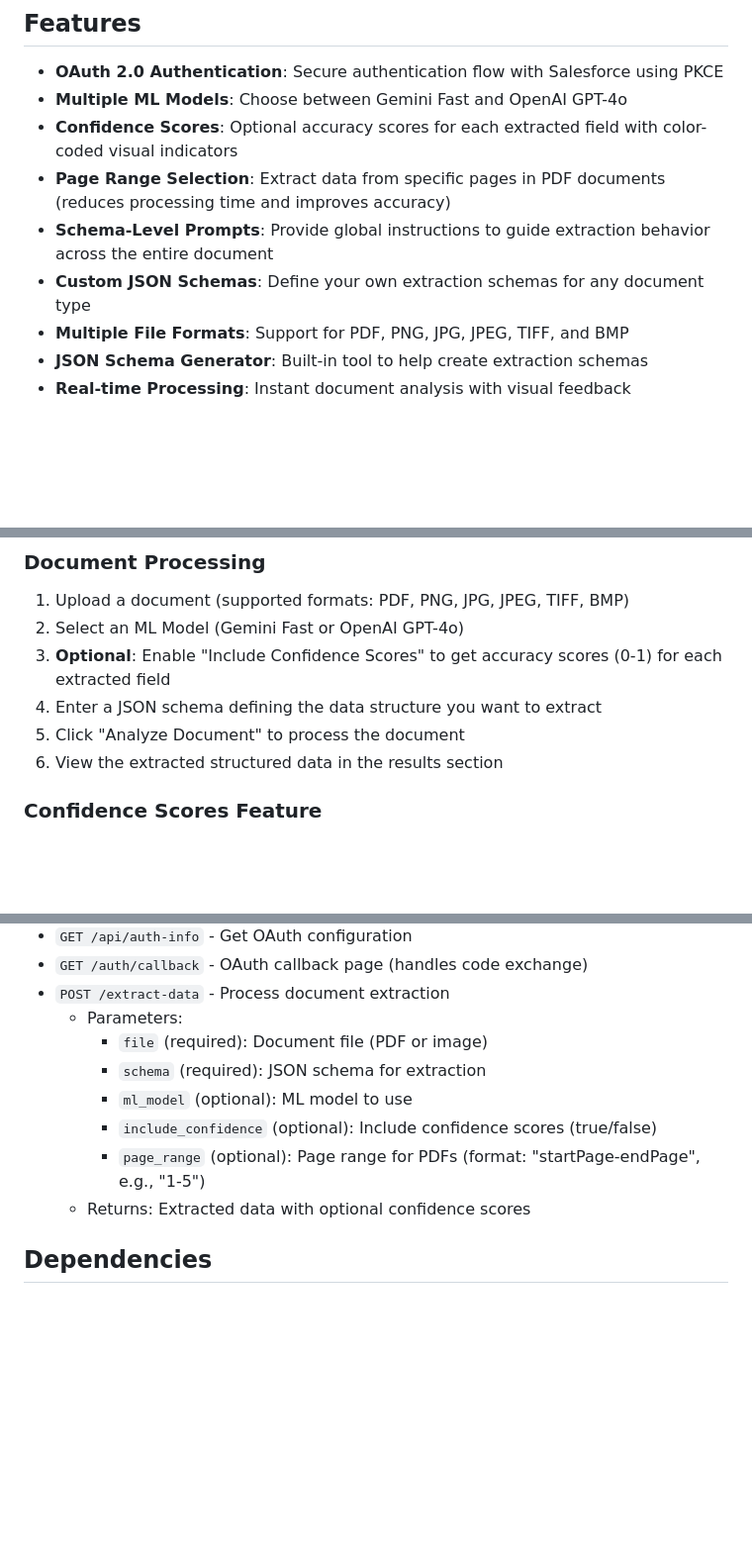
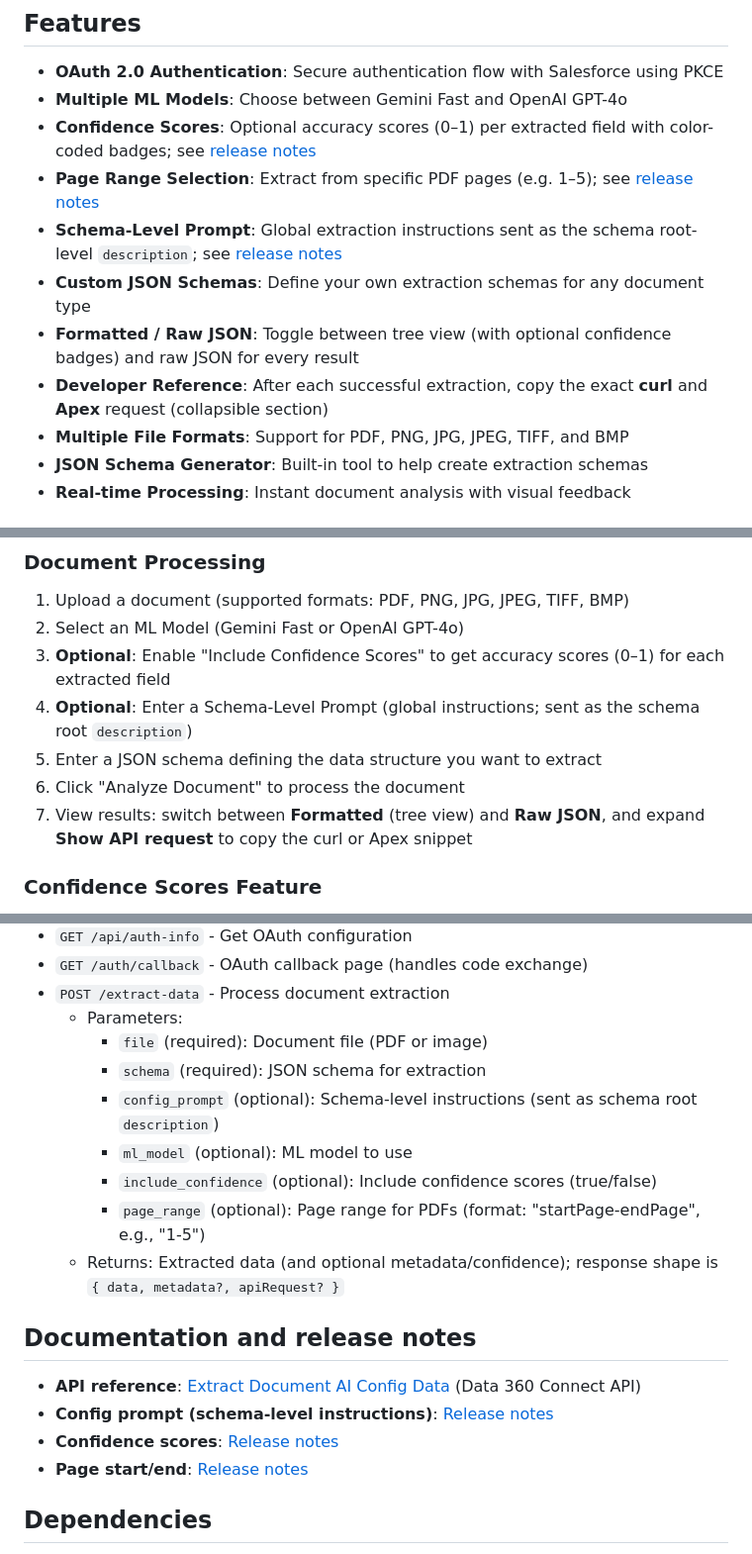
Before and after one commit to ananth-anto/sf-datacloud-idp-testbed, a Markdown page: README.md, 3 parts joined by grey strips. Shown at 99% size. Rendered like a GitHub page; blank space fills up the shorter version.

Commit message:
README: align with features, add release note and API links

```diff
--- a/README.md
+++ b/README.md
@@ -19,10 +19,12 @@ Youtube video walkthrough: https://youtu.be/H8cgvUP7Ytg
 
 - **OAuth 2.0 Authentication**: Secure authentication flow with Salesforce using PKCE
 - **Multiple ML Models**: Choose between Gemini Fast and OpenAI GPT-4o
-- **Confidence Scores**: Optional accuracy scores for each extracted field with color-coded visual indicators
-- **Page Range Selection**: Extract data from specific pages in PDF documents (reduces processing time and improves accuracy)
-- **Schema-Level Prompts**: Provide global instructions to guide extraction behavior across the entire document
+- **Confidence Scores**: Optional accuracy scores (0–1) per extracted field with color-coded badges; see [release notes](https://help.salesforce.com/s/articleView?id=release-notes.rn_cdp_2026_spring_confidence_score_document_ai.htm&release=260&type=5)
+- **Page Range Selection**: Extract from specific PDF pages (e.g. 1–5); see [release notes](https://help.salesforce.com/s/articleView?id=release-notes.rn_cdp_2026_spring_page_start_end_document_ai.htm&release=260&type=5)
+- **Schema-Level Prompt**: Global extraction instructions sent as the schema root-level `description`; see [release notes](https://help.salesforce.com/s/articleView?id=release-notes.rn_cdp_2026_spring_config_prompt_document_ai.htm&release=260&type=5)
 - **Custom JSON Schemas**: Define your own extraction schemas for any document type
+- **Formatted / Raw JSON**: Toggle between tree view (with optional confidence badges) and raw JSON for every result
+- **Developer Reference**: After each successful extraction, copy the exact **curl** and **Apex** request (collapsible section)
 - **Multiple File Formats**: Support for PDF, PNG, JPG, JPEG, TIFF, and BMP
 - **JSON Schema Generator**: Built-in tool to help create extraction schemas
 - **Real-time Processing**: Instant document analysis with visual feedback
@@ -127,10 +130,11 @@ sf-datacloud-idp-testbed/
 
 1. Upload a document (supported formats: PDF, PNG, JPG, JPEG, TIFF, BMP)
 2. Select an ML Model (Gemini Fast or OpenAI GPT-4o)
-3. **Optional**: Enable "Include Confidence Scores" to get accuracy scores (0-1) for each extracted field
-4. Enter a JSON schema defining the data structure you want to extract
-5. Click "Analyze Document" to process the document
-6. View the extracted structured data in the results section
+3. **Optional**: Enable "Include Confidence Scores" to get accuracy scores (0–1) for each extracted field
+4. **Optional**: Enter a Schema-Level Prompt (global instructions; sent as the schema root `description`)
+5. Enter a JSON schema defining the data structure you want to extract
+6. Click "Analyze Document" to process the document
+7. View results: switch between **Formatted** (tree view) and **Raw JSON**, and expand **Show API request** to copy the curl or Apex snippet
 
 ### Confidence Scores Feature
 
@@ -296,10 +300,18 @@ This testbed is intended for development and testing purposes only. For producti
   - Parameters:
     - `file` (required): Document file (PDF or image)
     - `schema` (required): JSON schema for extraction
+    - `config_prompt` (optional): Schema-level instructions (sent as schema root `description`)
     - `ml_model` (optional): ML model to use
     - `include_confidence` (optional): Include confidence scores (true/false)
     - `page_range` (optional): Page range for PDFs (format: "startPage-endPage", e.g., "1-5")
-  - Returns: Extracted data with optional confidence scores
+  - Returns: Extracted data (and optional metadata/confidence); response shape is `{ data, metadata?, apiRequest? }`
+
+## Documentation and release notes
+
+- **API reference**: [Extract Document AI Config Data](https://developer.salesforce.com/docs/data/connectapi/references/spec?meta=extractDocumentAIConfigData) (Data 360 Connect API)
+- **Config prompt (schema-level instructions)**: [Release notes](https://help.salesforce.com/s/articleView?id=release-notes.rn_cdp_2026_spring_config_prompt_document_ai.htm&release=260&type=5)
+- **Confidence scores**: [Release notes](https://help.salesforce.com/s/articleView?id=release-notes.rn_cdp_2026_spring_confidence_score_document_ai.htm&release=260&type=5)
+- **Page start/end**: [Release notes](https://help.salesforce.com/s/articleView?id=release-notes.rn_cdp_2026_spring_page_start_end_document_ai.htm&release=260&type=5)
 
 ## Dependencies
 
```
Also changed, not shown: other parts of README.md (+5 -4 lines).
